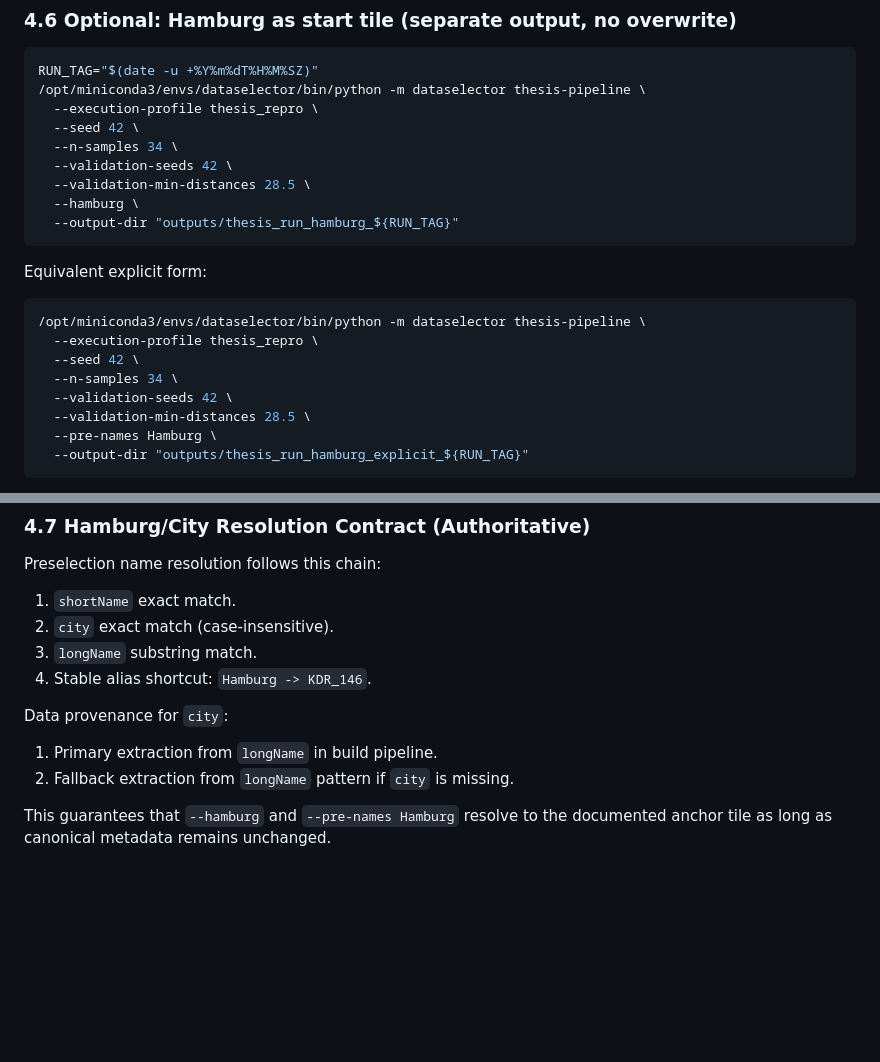
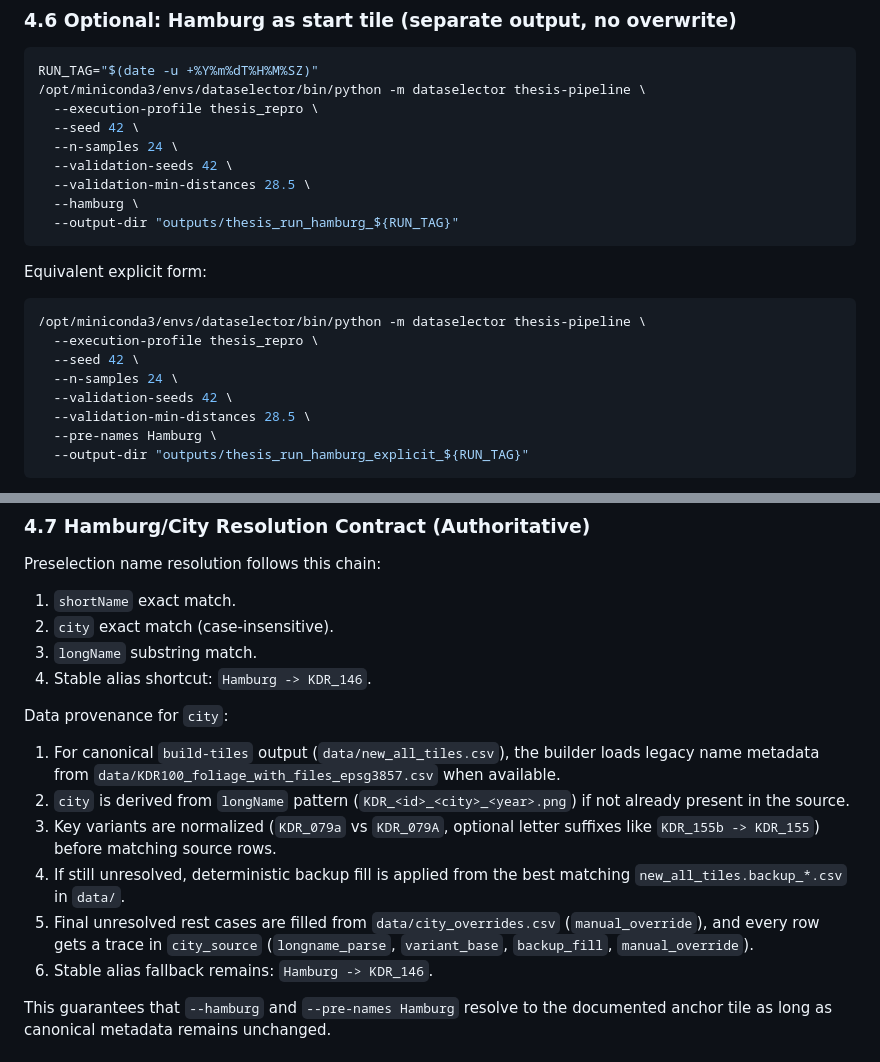
Before and after one commit to naturmensch/Dataselector-public, a Markdown page: docs/03_USER_GUIDES/THESIS_PIPELINE_HOWTO.md, 2 parts joined by grey strips. Rendered like a GitHub page; blank space fills up the shorter version.

Commit message:
phase4h: reconcile thesis docs and closeout evidence to final policy

```diff
--- a/docs/03_USER_GUIDES/THESIS_PIPELINE_HOWTO.md
+++ b/docs/03_USER_GUIDES/THESIS_PIPELINE_HOWTO.md
@@ -172,7 +179,7 @@ RUN_TAG="$(date -u +%Y%m%dT%H%M%SZ)"
 /opt/miniconda3/envs/dataselector/bin/python -m dataselector thesis-pipeline \
   --execution-profile thesis_repro \
   --seed 42 \
-  --n-samples 34 \
+  --n-samples 24 \
   --validation-seeds 42 \
   --validation-min-distances 28.5 \
   --hamburg \
@@ -185,7 +192,7 @@ Equivalent explicit form:
 /opt/miniconda3/envs/dataselector/bin/python -m dataselector thesis-pipeline \
   --execution-profile thesis_repro \
   --seed 42 \
-  --n-samples 34 \
+  --n-samples 24 \
   --validation-seeds 42 \
   --validation-min-distances 28.5 \
   --pre-names Hamburg \
@@ -205,8 +212,19 @@ Preselection name resolution follows this chain:
 
 Data provenance for `city`:
 
-1. Primary extraction from `longName` in build pipeline.
-2. Fallback extraction from `longName` pattern if `city` is missing.
+1. For canonical `build-tiles` output (`data/new_all_tiles.csv`), the builder
+   loads legacy name metadata from `data/KDR100_foliage_with_files_epsg3857.csv`
+   when available.
+2. `city` is derived from `longName` pattern (`KDR_<id>_<city>_<year>.png`) if
+   not already present in the source.
+3. Key variants are normalized (`KDR_079a` vs `KDR_079A`, optional letter
+   suffixes like `KDR_155b -> KDR_155`) before matching source rows.
+4. If still unresolved, deterministic backup fill is applied from the best
+   matching `new_all_tiles.backup_*.csv` in `data/`.
+5. Final unresolved rest cases are filled from `data/city_overrides.csv`
+   (`manual_override`), and every row gets a trace in `city_source`
+   (`longname_parse`, `variant_base`, `backup_fill`, `manual_override`).
+6. Stable alias fallback remains: `Hamburg -> KDR_146`.
 
 This guarantees that `--hamburg` and `--pre-names Hamburg` resolve to the
 documented anchor tile as long as canonical metadata remains unchanged.
```
Also changed, not shown: other parts of docs/03_USER_GUIDES/THESIS_PIPELINE_HOWTO.md (+11 -4 lines), docs/06_REFERENCE/scripts_reference.md (+5 -2 lines).
